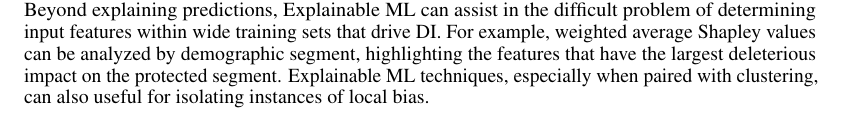
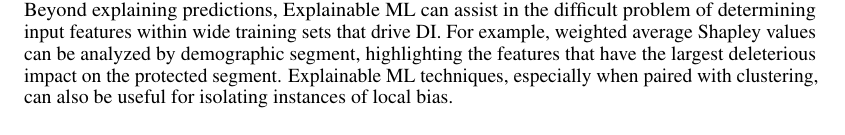
Before and after one commit to jphall663/responsible_xai, a LaTeX document (responsible_xai.tex): part of page 8 of 11, cut so that both start at the same text. Compiled offline with pdfLaTeX.

Commit message:
fix minor typo

```diff
--- a/responsible_xai.tex
+++ b/responsible_xai.tex
@@ -260,7 +260,7 @@ Like interpretable models, fairness methods are often presented in different art
   \end{tabular}
 \end{table}
 
-Table \ref{tab:dia} displays basic group disparity metrics for a monotonic GBM model, $g_{\text{mono}}$, trained on the UCI credit card data.\footnote{\scriptsize{Code to replicate Table \ref{tab:dia}:  \url{https://bit.ly/2lZUlyN}.} \label{fn:dia}} In this example, $g_{\text{mono}}$ displays group parity for adverse impact with \texttt{male} as the reference level according to the four-fifths rule, but also presents unwanted false omissions rate bias against females, indicating that males may be receiving too much credit they cannot repay, potentially preventing females from receiving that credit.\footnote{\scriptsize{The four-fifths rule was suggested by the Equal Employment Opportunity Commission (EEOC) as a measure of practical significance for a specific measure of DI, adverse impact ratio (AIR). The four-fifths threshold can be applied to other measures, as in Table \ref{tab:dia}, but this rule is often irrelevant in real-world compliance settings in the U.S.}} This disparity can be remedied by gently increasing the decision cutoff for $g_{\text{mono}}$, and Shapley values can also explain each $g_{\text{mono}}$ prediction.\textsuperscript{\ref{fn:dia}} Beyond explaining predictions, Explainable ML can assist in the difficult problem of determining input features within wide training sets that drive DI. For example, weighted average Shapley values can be analyzed by demographic segment, highlighting the features that have the largest deleterious impact on the protected segment. Explainable ML techniques, especially when paired with clustering, can also useful for isolating instances of local bias.
+Table \ref{tab:dia} displays basic group disparity metrics for a monotonic GBM model, $g_{\text{mono}}$, trained on the UCI credit card data.\footnote{\scriptsize{Code to replicate Table \ref{tab:dia}:  \url{https://bit.ly/2lZUlyN}.} \label{fn:dia}} In this example, $g_{\text{mono}}$ displays group parity for adverse impact with \texttt{male} as the reference level according to the four-fifths rule, but also presents unwanted false omissions rate bias against females, indicating that males may be receiving too much credit they cannot repay, potentially preventing females from receiving that credit.\footnote{\scriptsize{The four-fifths rule was suggested by the Equal Employment Opportunity Commission (EEOC) as a measure of practical significance for a specific measure of DI, adverse impact ratio (AIR). The four-fifths threshold can be applied to other measures, as in Table \ref{tab:dia}, but this rule is often irrelevant in real-world compliance settings in the U.S.}} This disparity can be remedied by gently increasing the decision cutoff for $g_{\text{mono}}$, and Shapley values can also explain each $g_{\text{mono}}$ prediction.\textsuperscript{\ref{fn:dia}} Beyond explaining predictions, Explainable ML can assist in the difficult problem of determining input features within wide training sets that drive DI. For example, weighted average Shapley values can be analyzed by demographic segment, highlighting the features that have the largest deleterious impact on the protected segment. Explainable ML techniques, especially when paired with clustering, can also be useful for isolating instances of local bias.
 
 \subsubsection{Corollary: Explanation is Not a Frontline Fairness Tool} In high-stakes and commercially viable uses of explainable ML in credit lending, insurance, and employment in the U.S. that fall under FCRA, ECOA, or other applicable regulations, demographic attributes cannot be used in predictive models and thus their contribution to models cannot be assessed using accurate, direct explainable ML techniques. Even when demographic attributes can be used in models, it has been shown that explanations may not detect bias \cite{fair_washing}. Given these drawbacks, it is recommended that fairness techniques are used to test for and remediate bias, and explanations are used to understand unwanted sociological bias when appropriate.
 
```
Also changed, not shown: responsible_xai.pdf, 1 other file.
